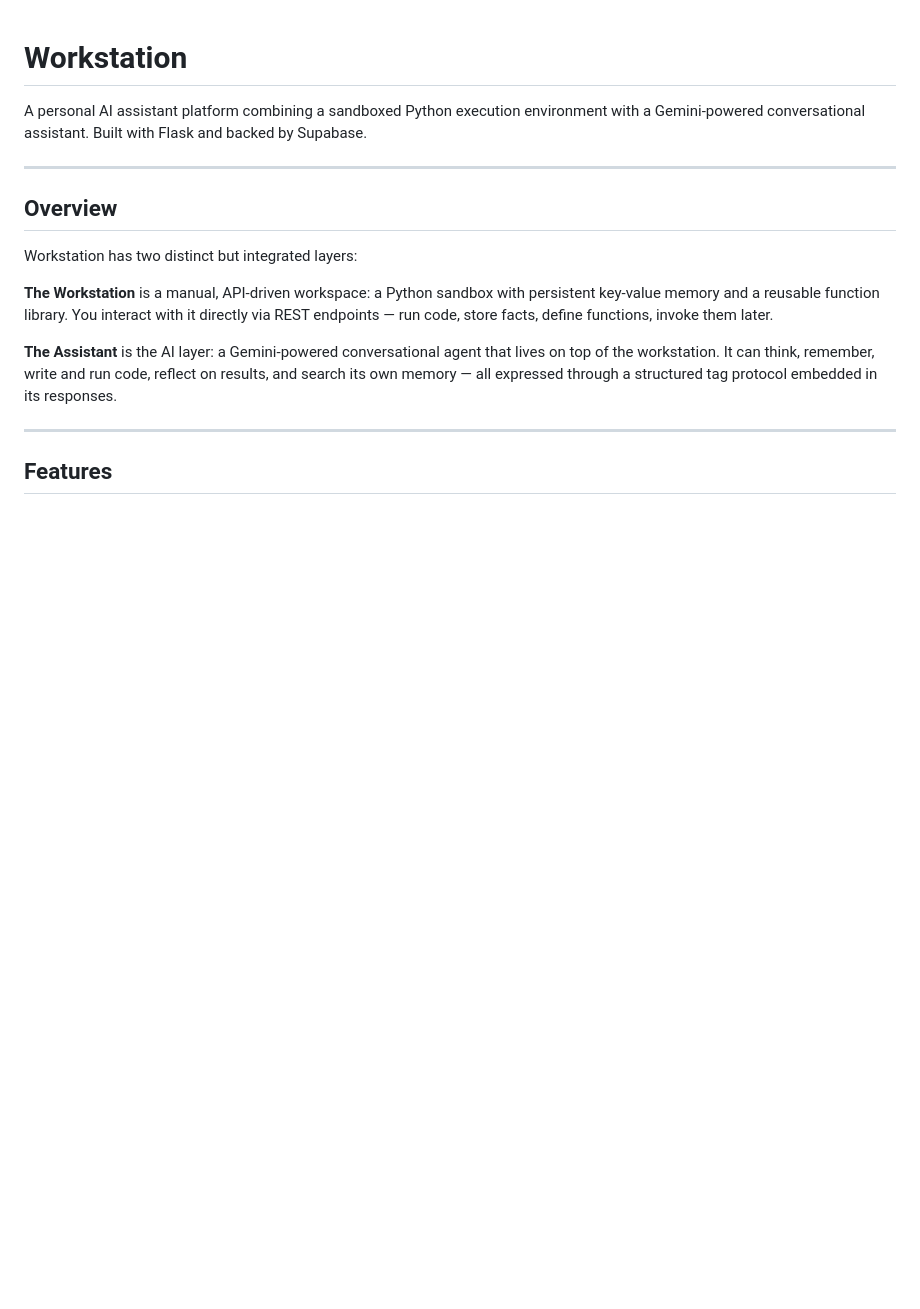
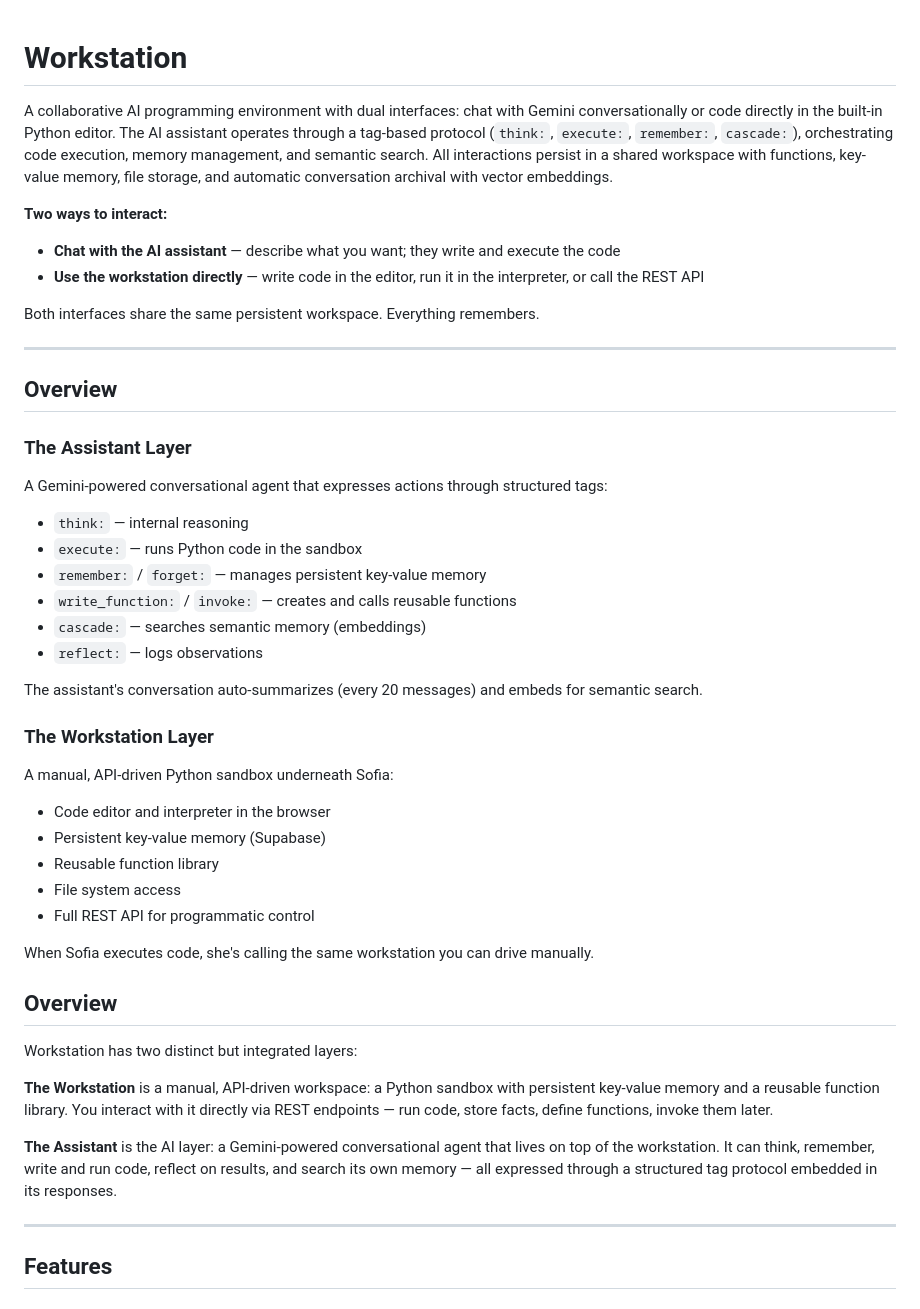
Before and after one commit to blakebrandon-hub/Workstation, a Markdown page: README.md, the part around the change. Rendered like a GitHub page; blank space fills up the shorter version.

```diff
--- a/README.md
+++ b/README.md
@@ -1,8 +1,37 @@
 # Workstation
 
-A personal AI assistant platform combining a sandboxed Python execution environment with a Gemini-powered conversational assistant. Built with Flask and backed by Supabase.
+A collaborative AI programming environment with dual interfaces: chat with Gemini conversationally or code directly in the built-in Python editor. The AI assistant operates through a tag-based protocol (`think:`, `execute:`, `remember:`, `cascade:`), orchestrating code execution, memory management, and semantic search. All interactions persist in a shared workspace with functions, key-value memory, file storage, and automatic conversation archival with vector embeddings.
+
+**Two ways to interact:**
+- **Chat with the AI assistant** — describe what you want; they write and execute the code
+- **Use the workstation directly** — write code in the editor, run it in the interpreter, or call the REST API
+
+Both interfaces share the same persistent workspace. Everything remembers.
 
 ---
+
+## Overview
+
+### The Assistant Layer
+A Gemini-powered conversational agent that expresses actions through structured tags:
+- `think:` — internal reasoning
+- `execute:` — runs Python code in the sandbox
+- `remember:` / `forget:` — manages persistent key-value memory
+- `write_function:` / `invoke:` — creates and calls reusable functions
+- `cascade:` — searches semantic memory (embeddings)
+- `reflect:` — logs observations
+
+The assistant's conversation auto-summarizes (every 20 messages) and embeds for semantic search.
+
+### The Workstation Layer
+A manual, API-driven Python sandbox underneath Sofia:
+- Code editor and interpreter in the browser
+- Persistent key-value memory (Supabase)
+- Reusable function library
+- File system access
+- Full REST API for programmatic control
+
+When Sofia executes code, she's calling the same workstation you can drive manually.
 
 ## Overview
 
```
